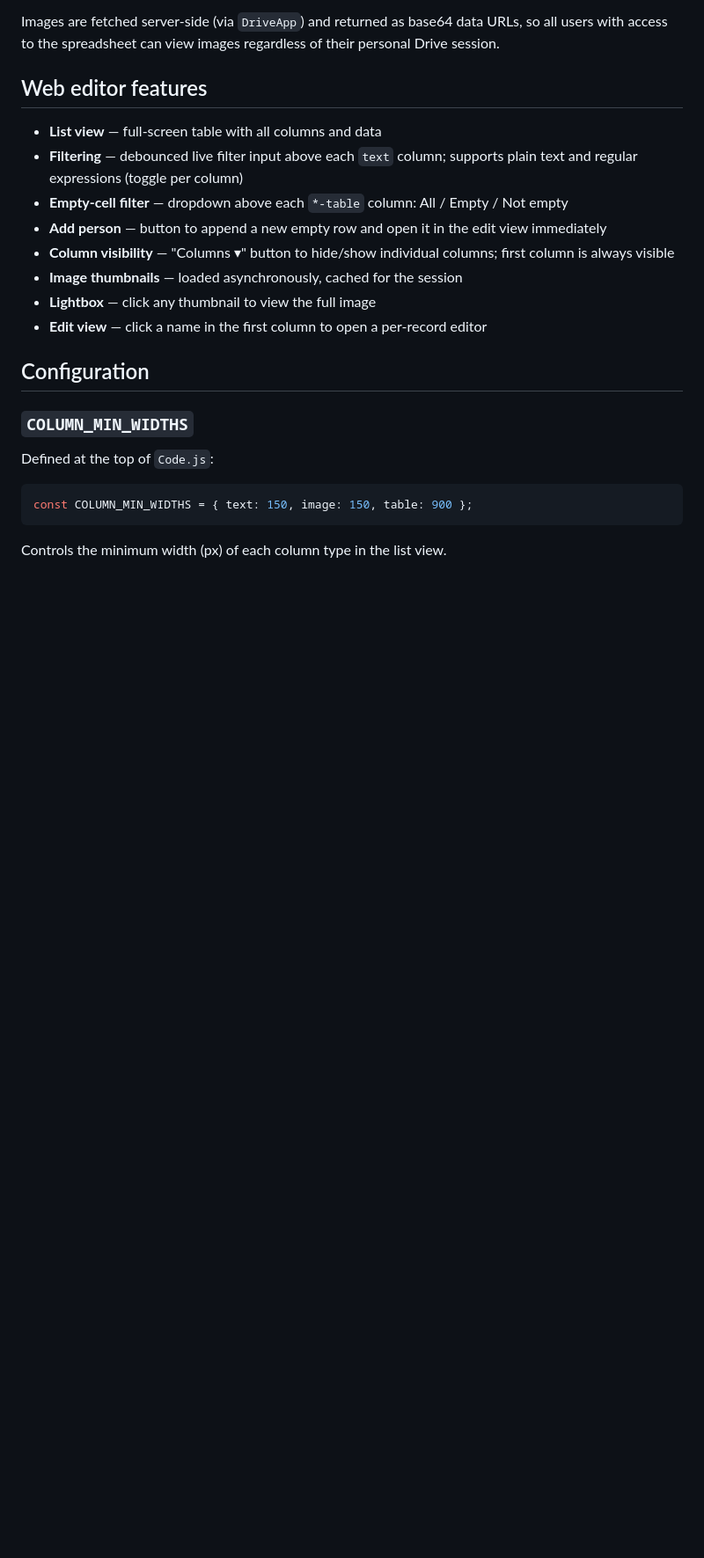
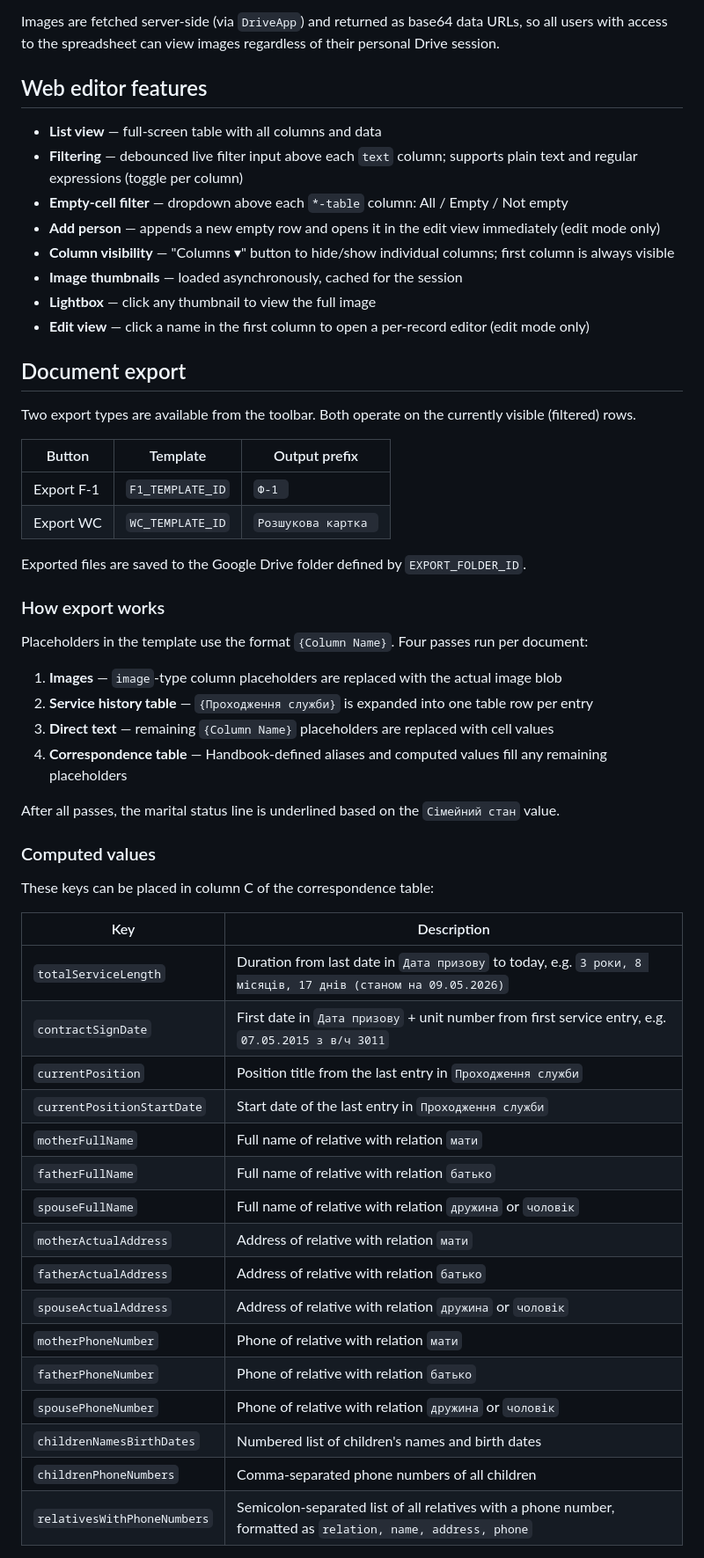
Before and after one commit to oleksiisedun/personnel-database, a Markdown page: README.md, the part around one of its changes. Shown at 88% size. Drawn GitHub-style; blank space fills up the shorter version.

Commit message:
Update README with export, config, and Handbook documentation
Co-Authored-By: Claude Sonnet 4.6 <noreply@anthropic.com>

````diff
--- a/README.md
+++ b/README.md
@@ -68,20 +75,54 @@ Images are fetched server-side (via `DriveApp`) and returned as base64 data URLs
 - **List view** — full-screen table with all columns and data
 - **Filtering** — debounced live filter input above each `text` column; supports plain text and regular expressions (toggle per column)
 - **Empty-cell filter** — dropdown above each `*-table` column: All / Empty / Not empty
-- **Add person** — button to append a new empty row and open it in the edit view immediately
+- **Add person** — appends a new empty row and opens it in the edit view immediately (edit mode only)
 - **Column visibility** — "Columns ▾" button to hide/show individual columns; first column is always visible
 - **Image thumbnails** — loaded asynchronously, cached for the session
 - **Lightbox** — click any thumbnail to view the full image
-- **Edit view** — click a name in the first column to open a per-record editor
+- **Edit view** — click a name in the first column to open a per-record editor (edit mode only)
 
-## Configuration
+## Document export
 
-### `COLUMN_MIN_WIDTHS`
+Two export types are available from the toolbar. Both operate on the currently visible (filtered) rows.
 
-Defined at the top of `Code.js`:
+| Button | Template | Output prefix |
+|--------|----------|---------------|
+| Export F-1 | `F1_TEMPLATE_ID` | `Ф-1 ` |
+| Export WC | `WC_TEMPLATE_ID` | `Розшукова картка ` |
 
-```js
-const COLUMN_MIN_WIDTHS = { text: 150, image: 150, table: 900 };
-```
+Exported files are saved to the Google Drive folder defined by `EXPORT_FOLDER_ID`.
 
-Controls the minimum width (px) of each column type in the list view.
+### How export works
+
+Placeholders in the template use the format `{Column Name}`. Four passes run per document:
+
+1. **Images** — `image`-type column placeholders are replaced with the actual image blob
+2. **Service history table** — `{Проходження служби}` is expanded into one table row per entry
+3. **Direct text** — remaining `{Column Name}` placeholders are replaced with cell values
+4. **Correspondence table** — Handbook-defined aliases and computed values fill any remaining placeholders
+
+After all passes, the marital status line is underlined based on the `Сімейний стан` value.
+
+### Computed values
+
+These keys can be placed in column C of the correspondence table:
+
+| Key | Description |
+|-----|-------------|
+| `totalServiceLength` | Duration from last date in `Дата призову` to today, e.g. `3 роки, 8 місяців, 17 днів (станом на 09.05.2026)` |
+| `contractSignDate` | First date in `Дата призову` + unit number from first service entry, e.g. `07.05.2015 з в/ч 3011` |
+| `currentPosition` | Position title from the last entry in `Проходження служби` |
+| `currentPositionStartDate` | Start date of the last entry in `Проходження служби` |
+| `motherFullName` | Full name of relative with relation `мати` |
+| `fatherFullName` | Full name of relative with relation `батько` |
+| `spouseFullName` | Full name of relative with relation `дружина` or `чоловік` |
+| `motherActualAddress` | Address of relative with relation `мати` |
+| `fatherActualAddress` | Address of relative with relation `батько` |
+| `spouseActualAddress` | Address of relative with relation `дружина` or `чоловік` |
+| `motherPhoneNumber` | Phone of relative with relation `мати` |
+| `fatherPhoneNumber` | Phone of relative with relation `батько` |
+| `spousePhoneNumber` | Phone of relative with relation `дружина` or `чоловік` |
+| `childrenNamesBirthDates` | Numbered list of children's names and birth dates |
+| `childrenPhoneNumbers` | Comma-separated phone numbers of all children |
+| `relativesWithPhoneNumbers` | Semicolon-separated list of all relatives with a phone number, formatted as `relation, name, address, phone` |
+
````
Also changed, not shown: other parts of README.md (+43 -14 lines).
